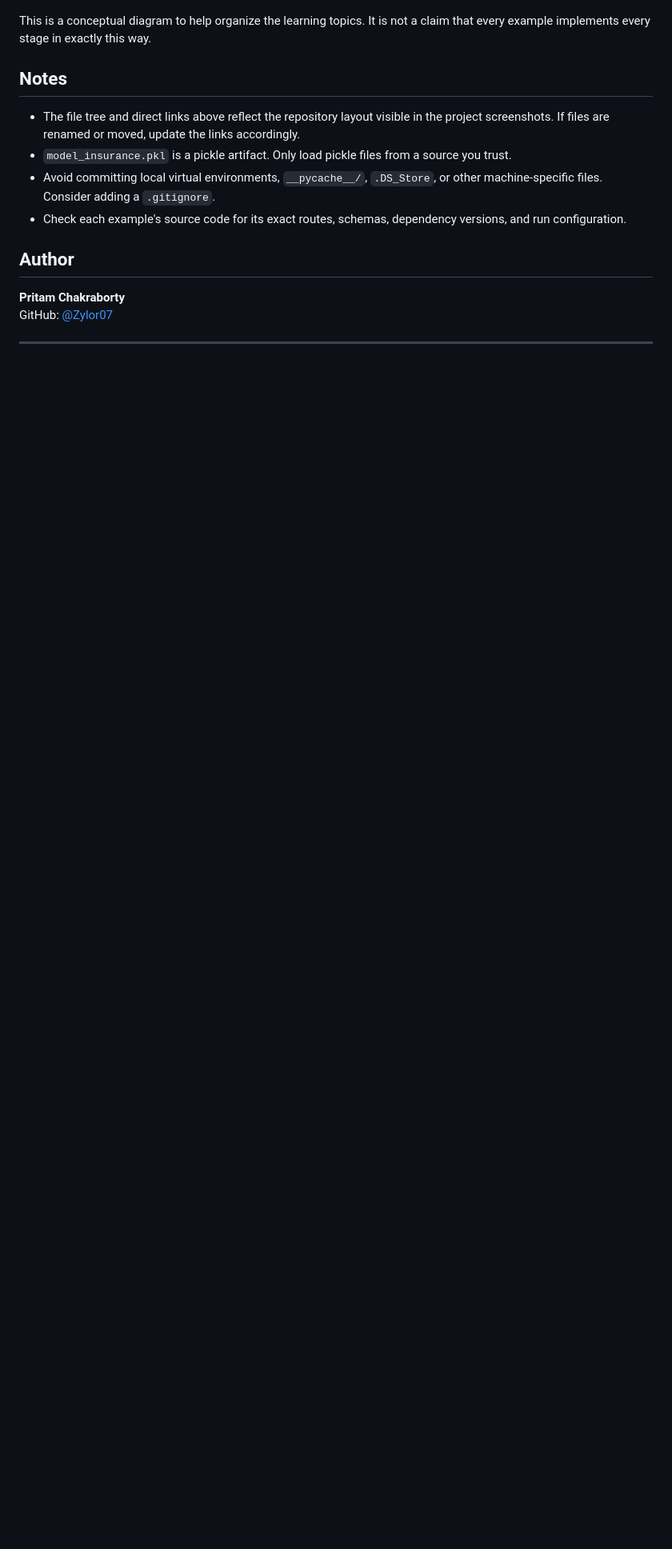
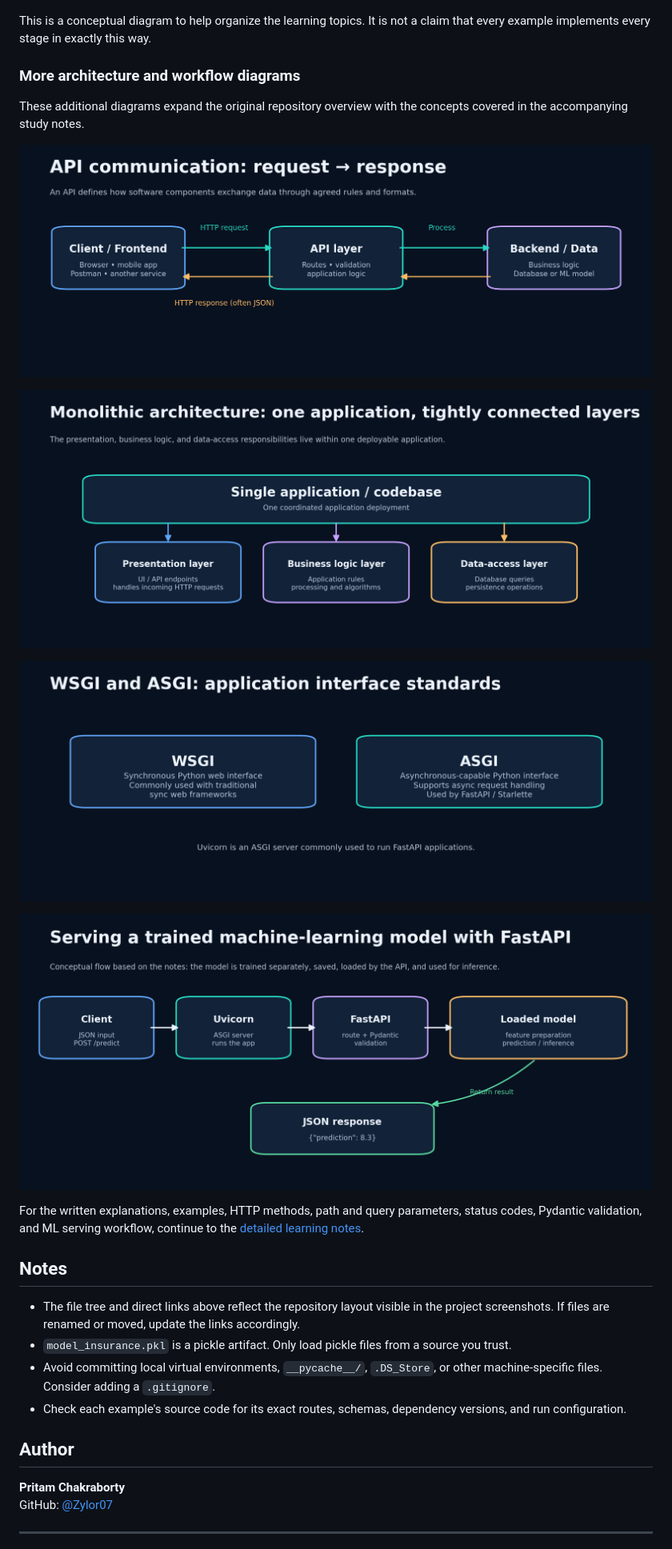
Before and after one commit to Zylor07/Fast_API_files, a Markdown page: README.md, the part around one of its changes. Shown at 80% size. Drawn GitHub-style; pictures changed too: assets/api-request-response.png (added), assets/fastapi-ml-pipeline.png (added), assets/monolithic-layers.png (added); blank space fills up the shorter version.

Commit message:
Upgrade README and add FastAPI learning documentation

```diff
--- a/README.md
+++ b/README.md
@@ -268,6 +269,24 @@ This is a conceptual diagram to help organize the learning topics. It is
 not a claim that every example implements every stage in exactly this
 way.
 
+
+### More architecture and workflow diagrams
+
+These additional diagrams expand the original repository overview with
+the concepts covered in the accompanying study notes.
+
+![API request and response](assets/api-request-response.png)
+
+![Monolithic architecture layers](assets/monolithic-layers.png)
+
+![WSGI and ASGI comparison](assets/wsgi-asgi.png)
+
+![FastAPI machine-learning pipeline](assets/fastapi-ml-pipeline.png)
+
+For the written explanations, examples, HTTP methods, path and query
+parameters, status codes, Pydantic validation, and ML serving workflow,
+continue to the [detailed learning notes](docs/learning-notes.md).
+
 ## Notes
 
 -   The file tree and direct links above reflect the repository layout
```
Also changed, not shown: other parts of README.md (+1 -0 lines), docs/learning-notes.md (added, +356 -0 lines).
